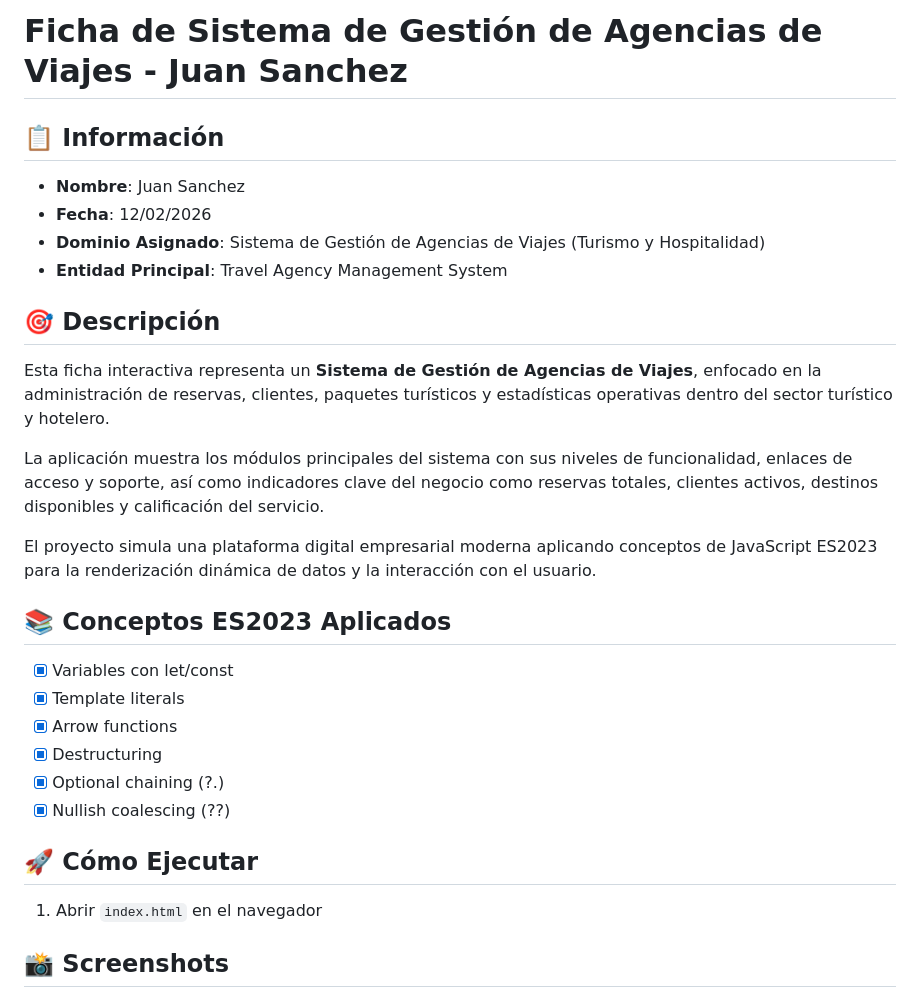
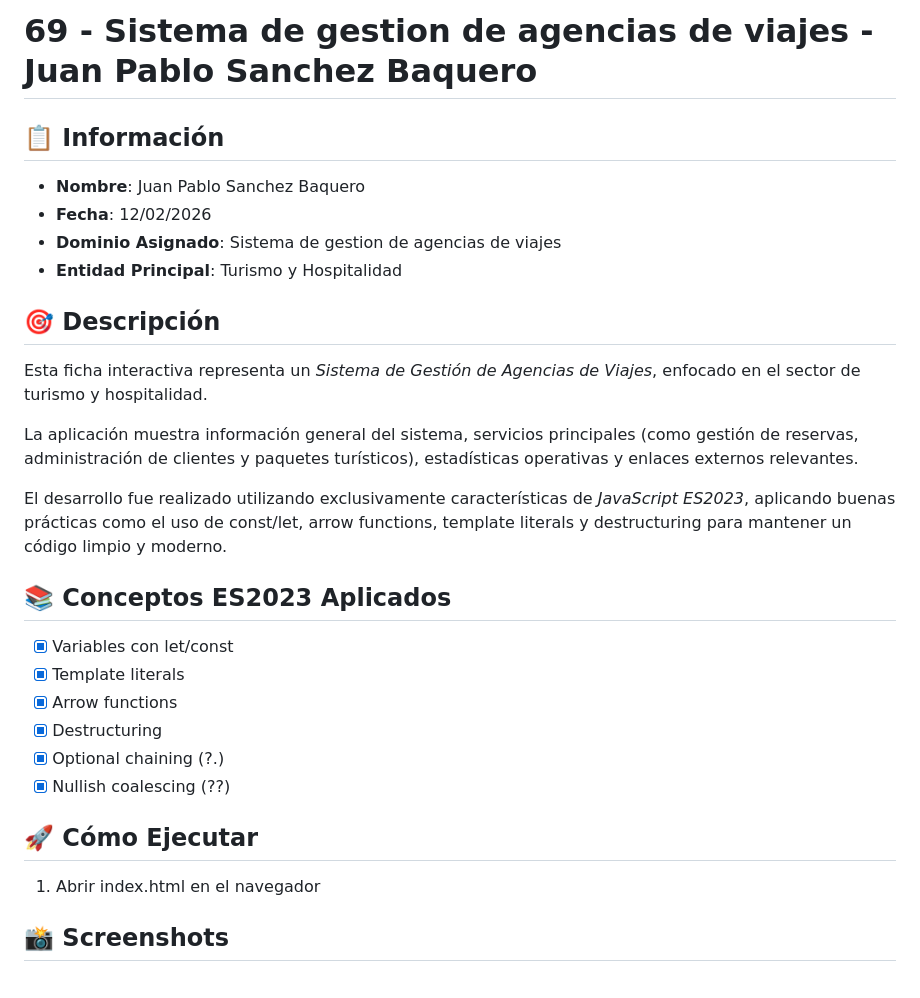
Before and after one commit to Juanitodv28/SANCHEZ_JUAN_3407187, a Markdown page: SANCHEZ_JUAN_3407187/README.md, the part around one of its changes. Rendered like a GitHub page.

```diff
--- a/SANCHEZ_JUAN_3407187/README.md
+++ b/SANCHEZ_JUAN_3407187/README.md
@@ -1,17 +1,18 @@
-# Ficha de Sistema de Gestión de Agencias de Viajes - Juan Sanchez
+# 69 - Sistema de gestion de agencias de viajes - Juan Pablo Sanchez Baquero
 
 ## 📋 Información
-- **Nombre**: Juan Sanchez
+- **Nombre**: Juan Pablo Sanchez Baquero
 - **Fecha**: 12/02/2026
-- **Dominio Asignado**: Sistema de Gestión de Agencias de Viajes (Turismo y Hospitalidad)
-- **Entidad Principal**: Travel Agency Management System
+- **Dominio Asignado**: Sistema de gestion de agencias de viajes
+- **Entidad Principal**: Turismo y Hospitalidad
 
 ## 🎯 Descripción
-Esta ficha interactiva representa un **Sistema de Gestión de Agencias de Viajes**, enfocado en la administración de reservas, clientes, paquetes turísticos y estadísticas operativas dentro del sector turístico y hotelero.
+Esta ficha interactiva representa un *Sistema de Gestión de Agencias de Viajes*, enfocado en el sector de turismo y hospitalidad.
 
-La aplicación muestra los módulos principales del sistema con sus niveles de funcionalidad, enlaces de acceso y soporte, así como indicadores clave del negocio como reservas totales, clientes activos, destinos disponibles y calificación del servicio.
+La aplicación muestra información general del sistema, servicios principales (como gestión de reservas, administración de clientes y paquetes turísticos), estadísticas operativas y enlaces externos relevantes.
 
-El proyecto simula una plataforma digital empresarial moderna aplicando conceptos de JavaScript ES2023 para la renderización dinámica de datos y la interacción con el usuario.
+El desarrollo fue realizado utilizando exclusivamente características de *JavaScript ES2023*, aplicando buenas prácticas como el uso de const/let, arrow functions, template literals y destructuring para mantener un código limpio y moderno.
+
 
 ## 📚 Conceptos ES2023 Aplicados
 - [x] Variables con let/const
@@ -22,6 +23,6 @@ El proyecto simula una plataforma digital empresarial moderna aplicando concepto
 - [x] Nullish coalescing (??)
 
 ## 🚀 Cómo Ejecutar
-1. Abrir `index.html` en el navegador
+1. Abrir index.html en el navegador
 
 ## 📸 Screenshots
```
Also changed, not shown: other parts of SANCHEZ_JUAN_3407187/README.md (+15 -11 lines), SANCHEZ_JUAN_3407187/screenshots/dark-theme.png (added), SANCHEZ_JUAN_3407187/screenshots/light-theme.png (added).
